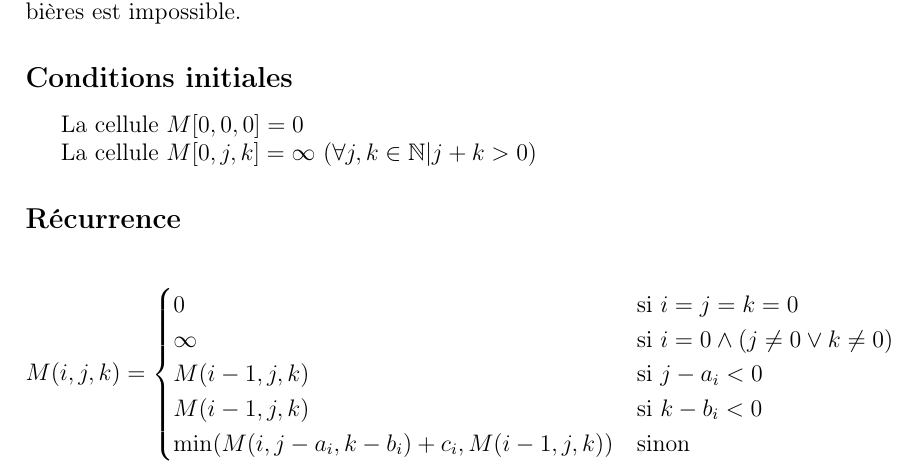
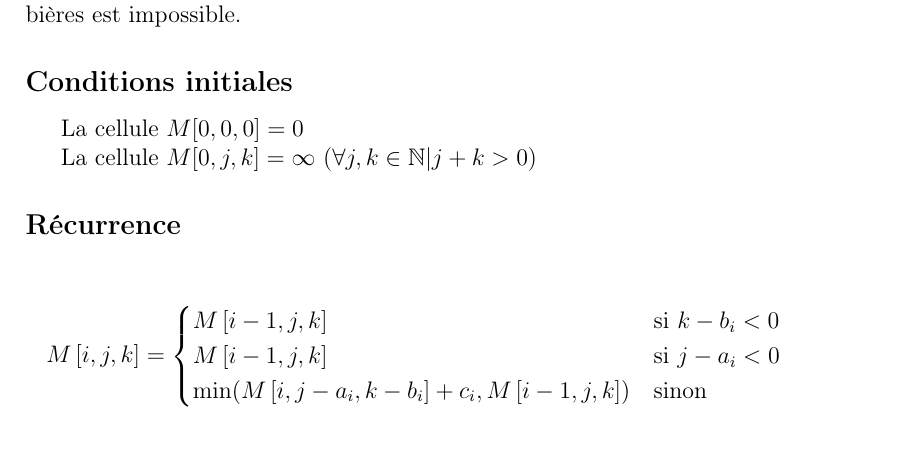
Before and after one commit to LordCatzorz/IFT-3001-TP2, a LaTeX document (doc/main.tex, which reads doc/subfiles/question2.tex): part of the page, cut so that both start at the same text. Compiled offline with pdfLaTeX.

```diff
--- a/doc/subfiles/question2.tex
+++ b/doc/subfiles/question2.tex
@@ -37,13 +37,11 @@
 \subsection*{Récurrence}
 
 \[
-    M(i, j, k) =
+    M\crochs{i, j, k} =
     \begin{cases}
-        0 & \text{si } i=j=k=0 \\
-        \infty & \text{si } i=0\wedge \pars{j \neq 0 \vee k \neq 0} \\
-        M(i-1, j, k) & \text{si } j-a_i < 0 \\
-        M(i-1, j, k) & \text{si } k-b_i < 0 \\
-        \min(M(i, j-a_i, k-b_i) + c_i, M(i-1, j, k)) & \text{sinon }
+        M\crochs{i-1, j, k} & \text{si } k-b_i < 0 \\
+        M\crochs{i-1, j, k} & \text{si } j-a_i < 0 \\
+        \min(M\crochs{i, j-a_i, k-b_i} + c_i, M\crochs{i-1, j, k}) & \text{sinon }
     \end{cases}
 \]
 
```
Also changed, not shown: doc/main.pdf.
